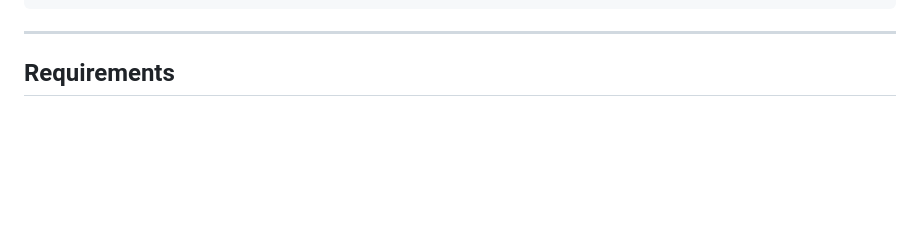
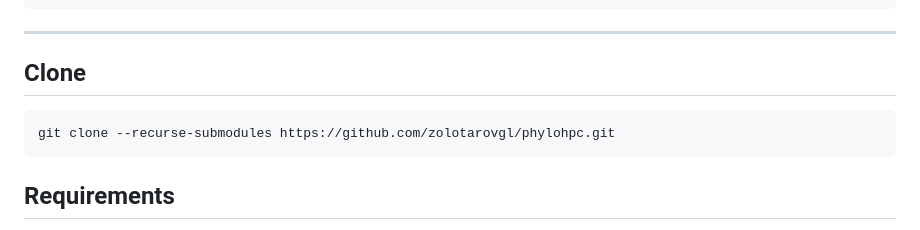
Before and after one commit to zolotarovgl/phylohpc, a Markdown page: README.md, the part around one of its changes. GitHub-like rendering; blank space fills up the shorter version.

Commit message:
readme git clone

````diff
--- a/README.md
+++ b/README.md
@@ -33,6 +34,14 @@ Multi-species proteomes
 ```
 
 ---
+
+## Clone
+
+
+```bash
+git clone --recurse-submodules https://github.com/zolotarovgl/phylohpc.git
+```
+
 
 ## Requirements
 
````
Also changed, not shown: other parts of README.md (+1 -0 lines).
